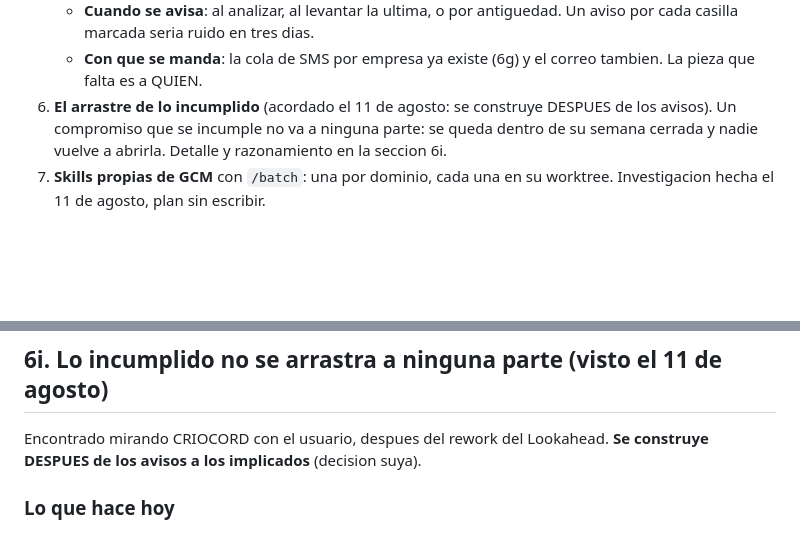
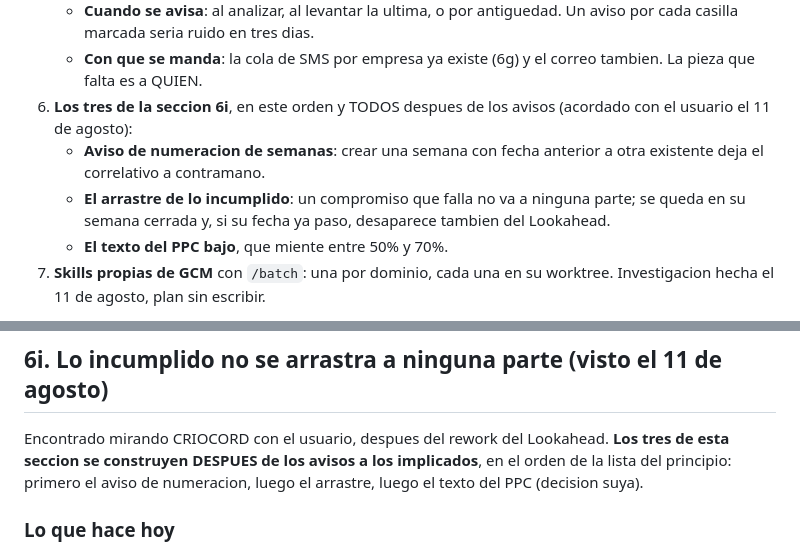
Before and after one commit to drcaceresruiz-glitch/gcm, a Markdown page: docs/PENDIENTES.md, 2 parts joined by grey strips. GitHub-like rendering; blank space fills up the shorter version.

Commit message:
El orden lo fija el usuario: los avisos primero, los tres arreglos detras

```diff
--- a/docs/PENDIENTES.md
+++ b/docs/PENDIENTES.md
@@ -47,10 +47,14 @@ abajo.
      antiguedad. Un aviso por cada casilla marcada seria ruido en tres dias.
    - **Con que se manda**: la cola de SMS por empresa ya existe (6g) y el
      correo tambien. La pieza que falta es a QUIEN.
-6. **El arrastre de lo incumplido** (acordado el 11 de agosto: se construye
-   DESPUES de los avisos). Un compromiso que se incumple no va a ninguna parte:
-   se queda dentro de su semana cerrada y nadie vuelve a abrirla. Detalle y
-   razonamiento en la seccion 6i.
+6. **Los tres de la seccion 6i**, en este orden y TODOS despues de los avisos
+   (acordado con el usuario el 11 de agosto):
+   - **Aviso de numeracion de semanas**: crear una semana con fecha anterior a
+     otra existente deja el correlativo a contramano.
+   - **El arrastre de lo incumplido**: un compromiso que falla no va a ninguna
+     parte; se queda en su semana cerrada y, si su fecha ya paso, desaparece
+     tambien del Lookahead.
+   - **El texto del PPC bajo**, que miente entre 50% y 70%.
 7. **Skills propias de GCM** con `/batch`: una por dominio, cada una en su
    worktree. Investigacion hecha el 11 de agosto, plan sin escribir.
 
@@ -1155,7 +1159,9 @@ anotado por si el uso lo pide.
 ## 6i. Lo incumplido no se arrastra a ninguna parte (visto el 11 de agosto)
 
 Encontrado mirando CRIOCORD con el usuario, despues del rework del Lookahead.
-**Se construye DESPUES de los avisos a los implicados** (decision suya).
+**Los tres de esta seccion se construyen DESPUES de los avisos a los
+implicados**, en el orden de la lista del principio: primero el aviso de
+numeracion, luego el arrastre, luego el texto del PPC (decision suya).
 
 ### Lo que hace hoy
 
```
